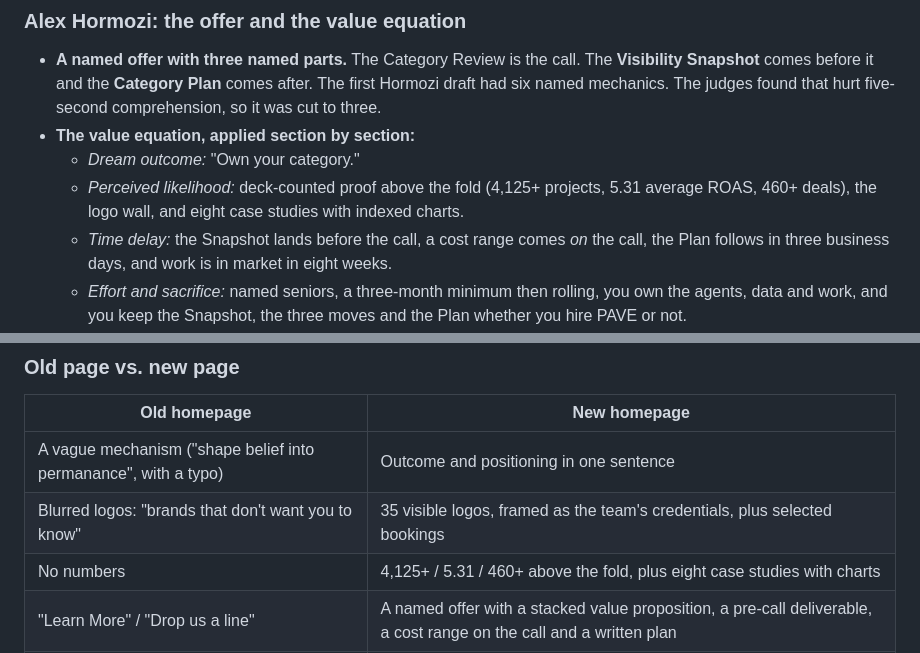
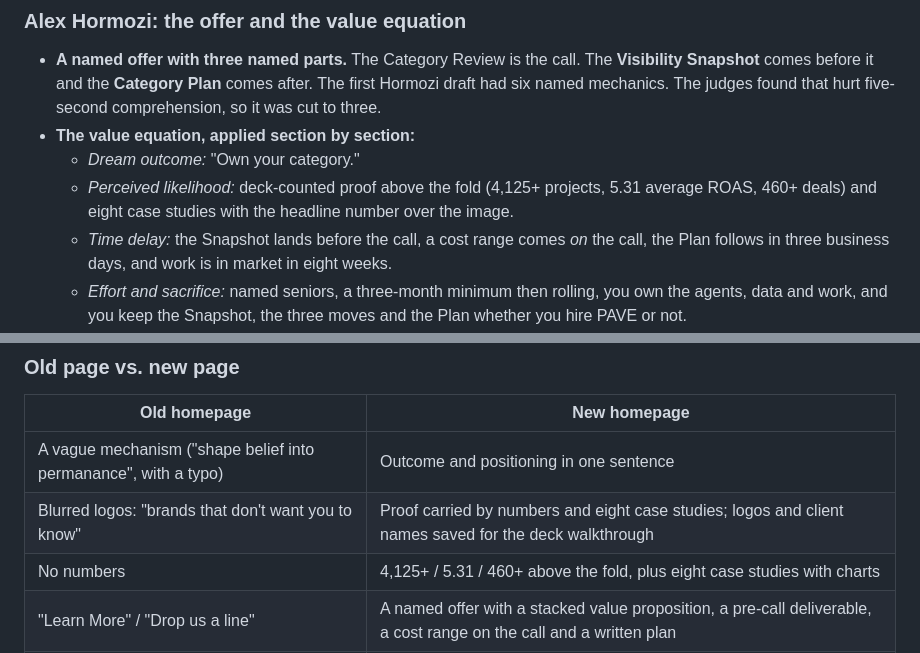
Before and after one commit to Yomrsun/PAVE, a Markdown page: docs/STRATEGY.md, 2 parts joined by grey strips. Rendered like a GitHub page.

Commit message:
Update strategy doc for removed logo wall
Co-Authored-By: Claude Opus 5.5 <noreply@anthropic.com>
Claude-Session: https://claude.ai/code/session_017h6hPYNk48uVQRFBiGqWF2

```diff
--- a/docs/STRATEGY.md
+++ b/docs/STRATEGY.md
@@ -35,7 +35,7 @@ the same offer.
 - **The value equation, applied section by section:**
   - *Dream outcome:* "Own your category."
   - *Perceived likelihood:* deck-counted proof above the fold (4,125+ projects, 5.31 average ROAS,
-    460+ deals), the logo wall, and eight case studies with indexed charts.
+    460+ deals) and eight case studies with the headline number over the image.
   - *Time delay:* the Snapshot lands before the call, a cost range comes *on* the call, the Plan
     follows in three business days, and work is in market in eight weeks.
   - *Effort and sacrifice:* named seniors, a three-month minimum then rolling, you own the agents,
@@ -124,7 +124,7 @@ Cunnet reference.
 | Old homepage | New homepage |
 |---|---|
 | A vague mechanism ("shape belief into permanance", with a typo) | Outcome and positioning in one sentence |
-| Blurred logos: "brands that don't want you to know" | 35 visible logos, framed as the team's credentials, plus selected bookings |
+| Blurred logos: "brands that don't want you to know" | Proof carried by numbers and eight case studies; logos and client names saved for the deck walkthrough |
 | No numbers | 4,125+ / 5.31 / 460+ above the fold, plus eight case studies with charts |
 | "Learn More" / "Drop us a line" | A named offer with a stacked value proposition, a pre-call deliverable, a cost range on the call and a written plan |
 | No qualification | Role, category, budget and timeline in the form, plus for / not-for lists by the calendar |
```
